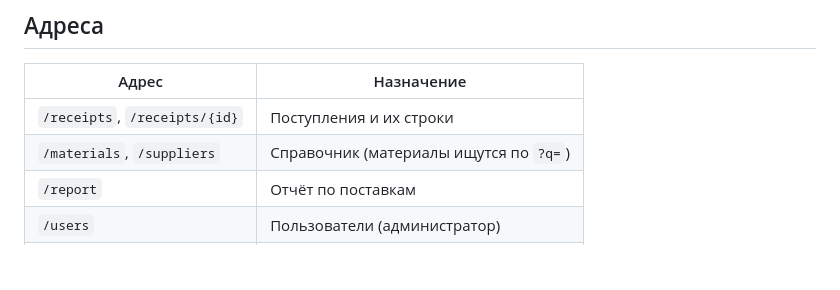
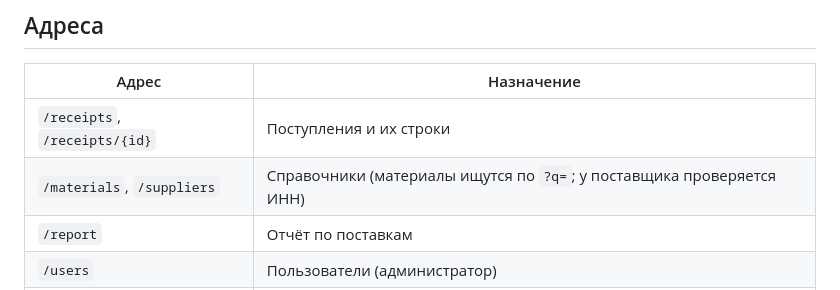
Before and after one commit to vnchk1/warehouse-accounting, a Markdown page: README.md, the part around the change. GitHub-like rendering; blank space fills up the shorter version.

Commit message:
docs: уточнение в README про проверку ИНН поставщика (#N)

```diff
--- a/README.md
+++ b/README.md
@@ -131,7 +131,7 @@ docs/           описание API и схема данных
 | Адрес | Назначение |
 |---|---|
 | `/receipts`, `/receipts/{id}` | Поступления и их строки |
-| `/materials`, `/suppliers` | Справочник (материалы ищутся по `?q=`) |
+| `/materials`, `/suppliers` | Справочники (материалы ищутся по `?q=`; у поставщика проверяется ИНН) |
 | `/report` | Отчёт по поставкам |
 | `/users` | Пользователи (администратор) |
 | `/api/v1/...` | HTTP API (в том числе `/api/v1/units`) |
```
